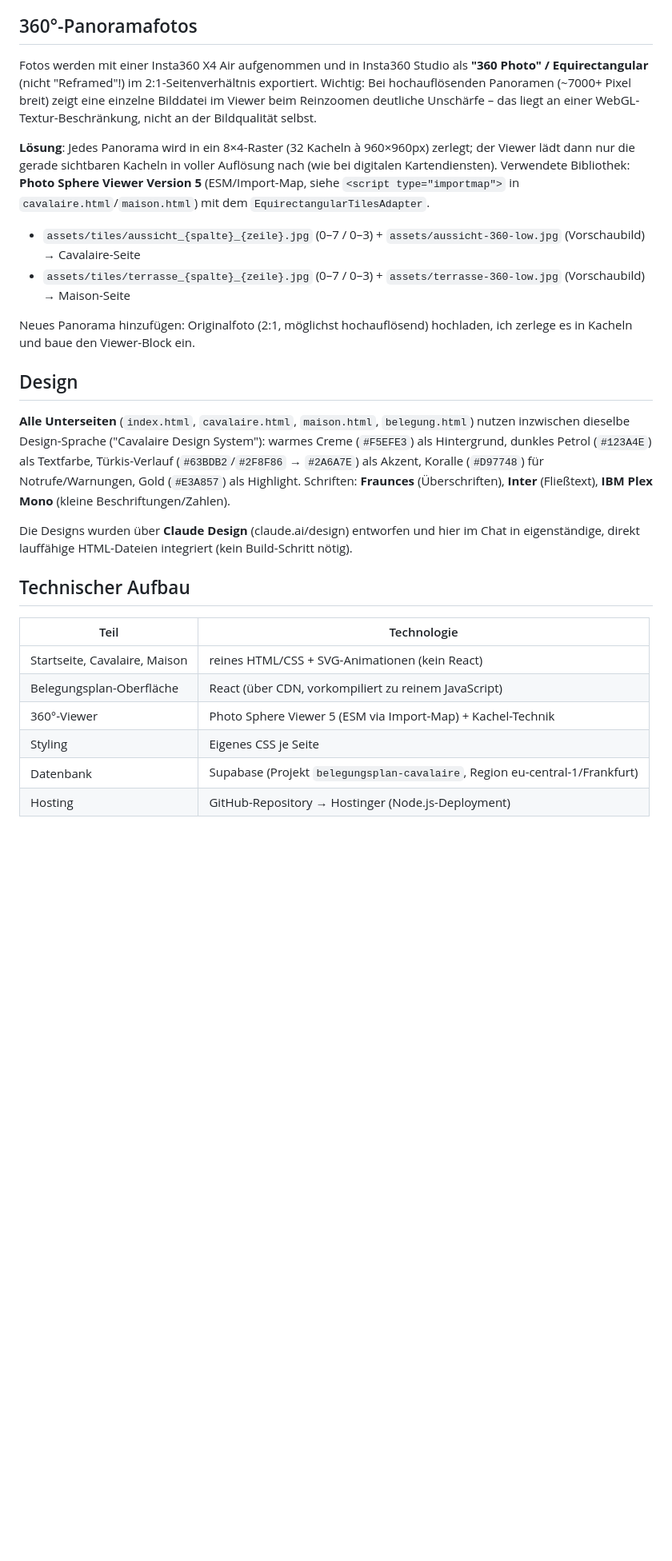
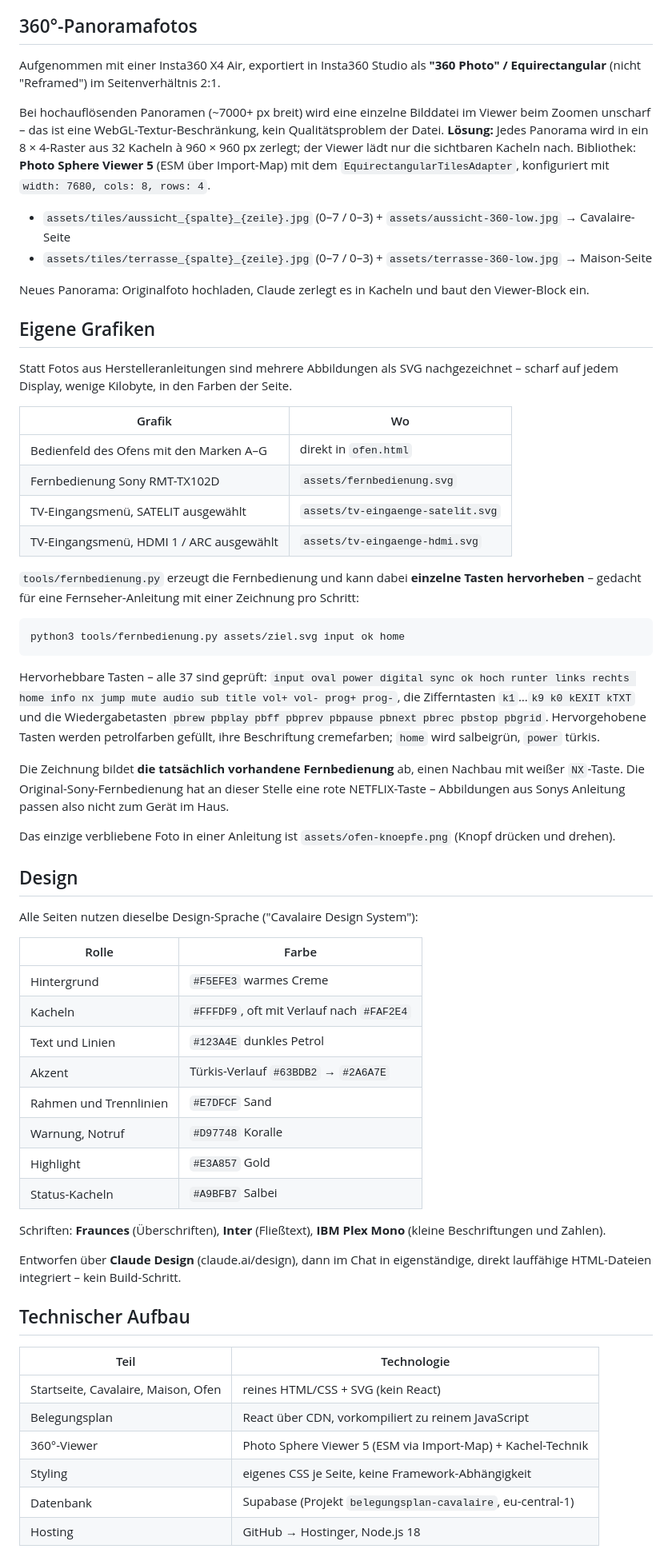
Before and after one commit to marcholtschmidt-rgb/Belegungsplan-Cavalaire, a Markdown page: README.md, the part around one of its changes. Shown at 80% size. Drawn GitHub-style; blank space fills up the shorter version.

````diff
--- a/README.md
+++ b/README.md
@@ -42,29 +56,65 @@ Hinweis: Wetterdaten (Luft/Wasser) werden **nicht mehr** auf `belegung.html` ang
 
 ## 360°-Panoramafotos
 
-Fotos werden mit einer Insta360 X4 Air aufgenommen und in Insta360 Studio als **"360 Photo" / Equirectangular** (nicht "Reframed"!) im 2:1-Seitenverhältnis exportiert. Wichtig: Bei hochauflösenden Panoramen (~7000+ Pixel breit) zeigt eine einzelne Bilddatei im Viewer beim Reinzoomen deutliche Unschärfe – das liegt an einer WebGL-Textur-Beschränkung, nicht an der Bildqualität selbst.
+Aufgenommen mit einer Insta360 X4 Air, exportiert in Insta360 Studio als **"360 Photo" / Equirectangular** (nicht "Reframed") im Seitenverhältnis 2:1.
 
-**Lösung**: Jedes Panorama wird in ein 8×4-Raster (32 Kacheln à 960×960px) zerlegt; der Viewer lädt dann nur die gerade sichtbaren Kacheln in voller Auflösung nach (wie bei digitalen Kartendiensten). Verwendete Bibliothek: **Photo Sphere Viewer Version 5** (ESM/Import-Map, siehe `<script type="importmap">` in `cavalaire.html`/`maison.html`) mit dem `EquirectangularTilesAdapter`.
+Bei hochauflösenden Panoramen (~7000+ px breit) wird eine einzelne Bilddatei im Viewer beim Zoomen unscharf – das ist eine WebGL-Textur-Beschränkung, kein Qualitätsproblem der Datei. **Lösung:** Jedes Panorama wird in ein 8 × 4-Raster aus 32 Kacheln à 960 × 960 px zerlegt; der Viewer lädt nur die sichtbaren Kacheln nach. Bibliothek: **Photo Sphere Viewer 5** (ESM über Import-Map) mit dem `EquirectangularTilesAdapter`, konfiguriert mit `width: 7680, cols: 8, rows: 4`.
 
-- `assets/tiles/aussicht_{spalte}_{zeile}.jpg` (0–7 / 0–3) + `assets/aussicht-360-low.jpg` (Vorschaubild) → Cavalaire-Seite
-- `assets/tiles/terrasse_{spalte}_{zeile}.jpg` (0–7 / 0–3) + `assets/terrasse-360-low.jpg` (Vorschaubild) → Maison-Seite
+- `assets/tiles/aussicht_{spalte}_{zeile}.jpg` (0–7 / 0–3) + `assets/aussicht-360-low.jpg` → Cavalaire-Seite
+- `assets/tiles/terrasse_{spalte}_{zeile}.jpg` (0–7 / 0–3) + `assets/terrasse-360-low.jpg` → Maison-Seite
 
-Neues Panorama hinzufügen: Originalfoto (2:1, möglichst hochauflösend) hochladen, ich zerlege es in Kacheln und baue den Viewer-Block ein.
+Neues Panorama: Originalfoto hochladen, Claude zerlegt es in Kacheln und baut den Viewer-Block ein.
+
+## Eigene Grafiken
+
+Statt Fotos aus Herstelleranleitungen sind mehrere Abbildungen als SVG nachgezeichnet – scharf auf jedem Display, wenige Kilobyte, in den Farben der Seite.
+
+| Grafik | Wo |
+|---|---|
+| Bedienfeld des Ofens mit den Marken A–G | direkt in `ofen.html` |
+| Fernbedienung Sony RMT-TX102D | `assets/fernbedienung.svg` |
+| TV-Eingangsmenü, SATELIT ausgewählt | `assets/tv-eingaenge-satelit.svg` |
+| TV-Eingangsmenü, HDMI 1 / ARC ausgewählt | `assets/tv-eingaenge-hdmi.svg` |
+
+`tools/fernbedienung.py` erzeugt die Fernbedienung und kann dabei **einzelne Tasten hervorheben** – gedacht für eine Fernseher-Anleitung mit einer Zeichnung pro Schritt:
+
+```
+python3 tools/fernbedienung.py assets/ziel.svg input ok home
+```
+
+Hervorhebbare Tasten – alle 37 sind geprüft: `input oval power digital sync ok hoch runter links rechts home info nx jump mute audio sub title vol+ vol- prog+ prog-`, die Zifferntasten `k1`…`k9 k0 kEXIT kTXT` und die Wiedergabetasten `pbrew pbplay pbff pbprev pbpause pbnext pbrec pbstop pbgrid`. Hervorgehobene Tasten werden petrolfarben gefüllt, ihre Beschriftung cremefarben; `home` wird salbeigrün, `power` türkis.
+
+Die Zeichnung bildet **die tatsächlich vorhandene Fernbedienung** ab, einen Nachbau mit weißer `NX`-Taste. Die Original-Sony-Fernbedienung hat an dieser Stelle eine rote NETFLIX-Taste – Abbildungen aus Sonys Anleitung passen also nicht zum Gerät im Haus.
+
+Das einzige verbliebene Foto in einer Anleitung ist `assets/ofen-knoepfe.png` (Knopf drücken und drehen).
 
 ## Design
 
-**Alle Unterseiten** (`index.html`, `cavalaire.html`, `maison.html`, `belegung.html`) nutzen inzwischen dieselbe Design-Sprache ("Cavalaire Design System"): warmes Creme (`#F5EFE3`) als Hintergrund, dunkles Petrol (`#123A4E`) als Textfarbe, Türkis-Verlauf (`#63BDB2`/`#2F8F86` → `#2A6A7E`) als Akzent, Koralle (`#D97748`) für Notrufe/Warnungen, Gold (`#E3A857`) als Highlight. Schriften: **Fraunces** (Überschriften), **Inter** (Fließtext), **IBM Plex Mono** (kleine Beschriftungen/Zahlen).
+Alle Seiten nutzen dieselbe Design-Sprache ("Cavalaire Design System"):
 
-Die Designs wurden über **Claude Design** (claude.ai/design) entworfen und hier im Chat in eigenständige, direkt lauffähige HTML-Dateien integriert (kein Build-Schritt nötig).
+| Rolle | Farbe |
+|---|---|
+| Hintergrund | `#F5EFE3` warmes Creme |
+| Kacheln | `#FFFDF9`, oft mit Verlauf nach `#FAF2E4` |
+| Text und Linien | `#123A4E` dunkles Petrol |
+| Akzent | Türkis-Verlauf `#63BDB2` → `#2A6A7E` |
+| Rahmen und Trennlinien | `#E7DFCF` Sand |
+| Warnung, Notruf | `#D97748` Koralle |
+| Highlight | `#E3A857` Gold |
+| Status-Kacheln | `#A9BFB7` Salbei |
+
+Schriften: **Fraunces** (Überschriften), **Inter** (Fließtext), **IBM Plex Mono** (kleine Beschriftungen und Zahlen).
+
+Entworfen über **Claude Design** (claude.ai/design), dann im Chat in eigenständige, direkt lauffähige HTML-Dateien integriert – kein Build-Schritt.
 
 ## Technischer Aufbau
 
 | Teil | Technologie |
 |---|---|
-| Startseite, Cavalaire, Maison | reines HTML/CSS + SVG-Animationen (kein React) |
-| Belegungsplan-Oberfläche | React (über CDN, vorkompiliert zu reinem JavaScript) |
+| Startseite, Cavalaire, Maison, Ofen | reines HTML/CSS + SVG (kein React) |
+| Belegungsplan | React über CDN, vorkompiliert zu reinem JavaScript |
 | 360°-Viewer | Photo Sphere Viewer 5 (ESM via Import-Map) + Kachel-Technik |
-| Styling | Eigenes CSS je Seite |
-| Datenbank | Supabase (Projekt `belegungsplan-cavalaire`, Region eu-central-1/Frankfurt) |
-| Hosting | GitHub-Repository → Hostinger (Node.js-Deployment) |
+| Styling | eigenes CSS je Seite, keine Framework-Abhängigkeit |
+| Datenbank | Supabase (Projekt `belegungsplan-cavalaire`, eu-central-1) |
+| Hosting | GitHub → Hostinger, Node.js 18 |
 
````
Also changed, not shown: other parts of README.md (+105 -62 lines).
